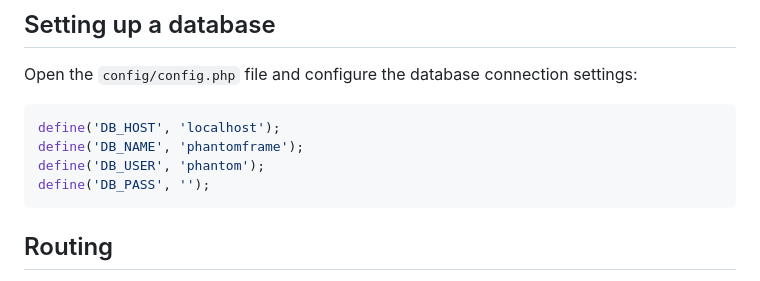
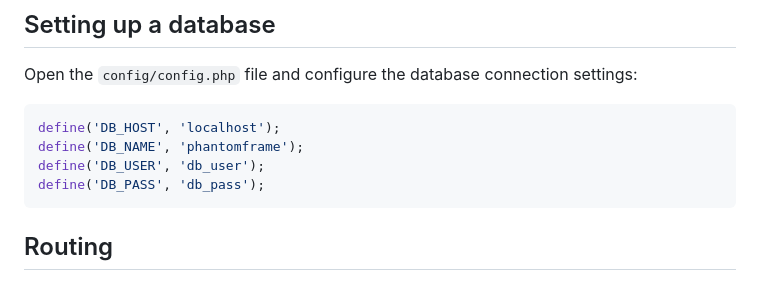
Before and after one commit to Phantom505/phantomframe, a Markdown page: README.md, the part around the change. GitHub-like rendering.

````diff
--- a/README.md
+++ b/README.md
@@ -41,8 +41,8 @@ Open the `config/config.php` file and configure the database connection settings
 ```php
 define('DB_HOST', 'localhost');
 define('DB_NAME', 'phantomframe');
-define('DB_USER', 'phantom');
-define('DB_PASS', '');
+define('DB_USER', 'db_user');
+define('DB_PASS', 'db_pass');
 ```
 
 ## Routing
````
